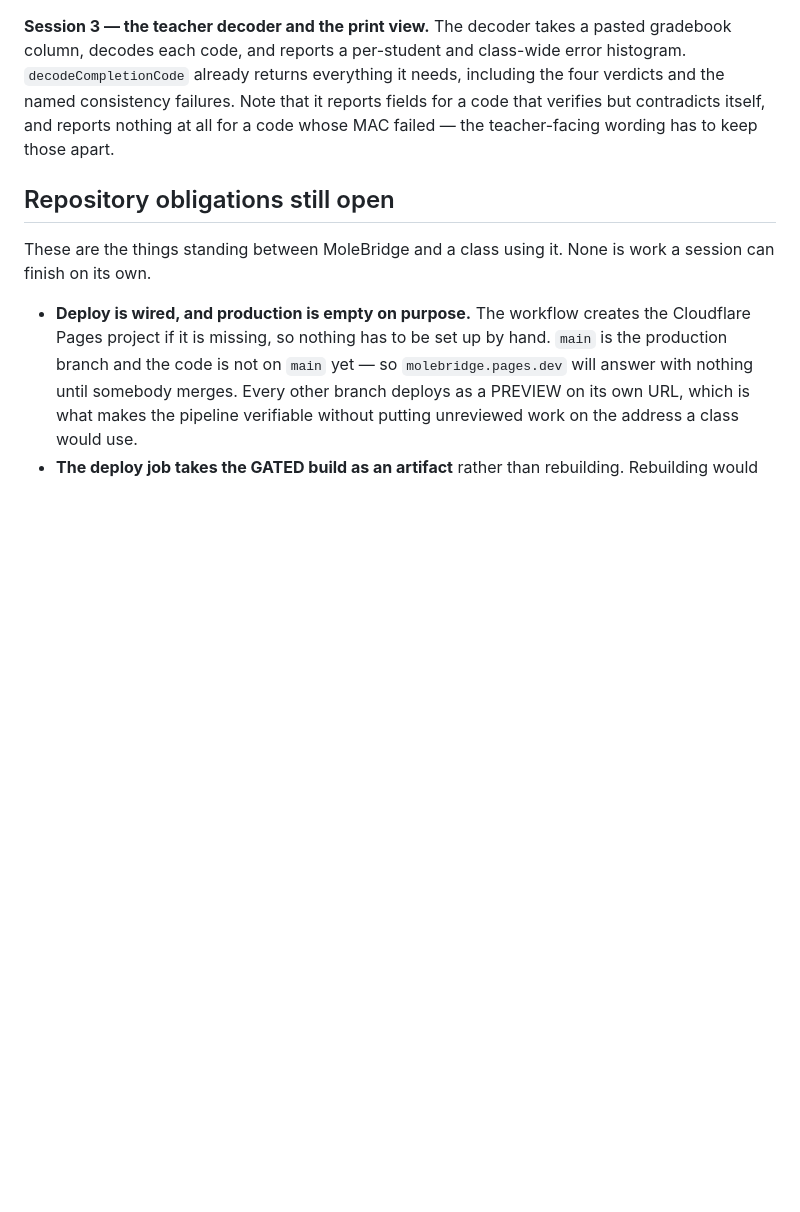
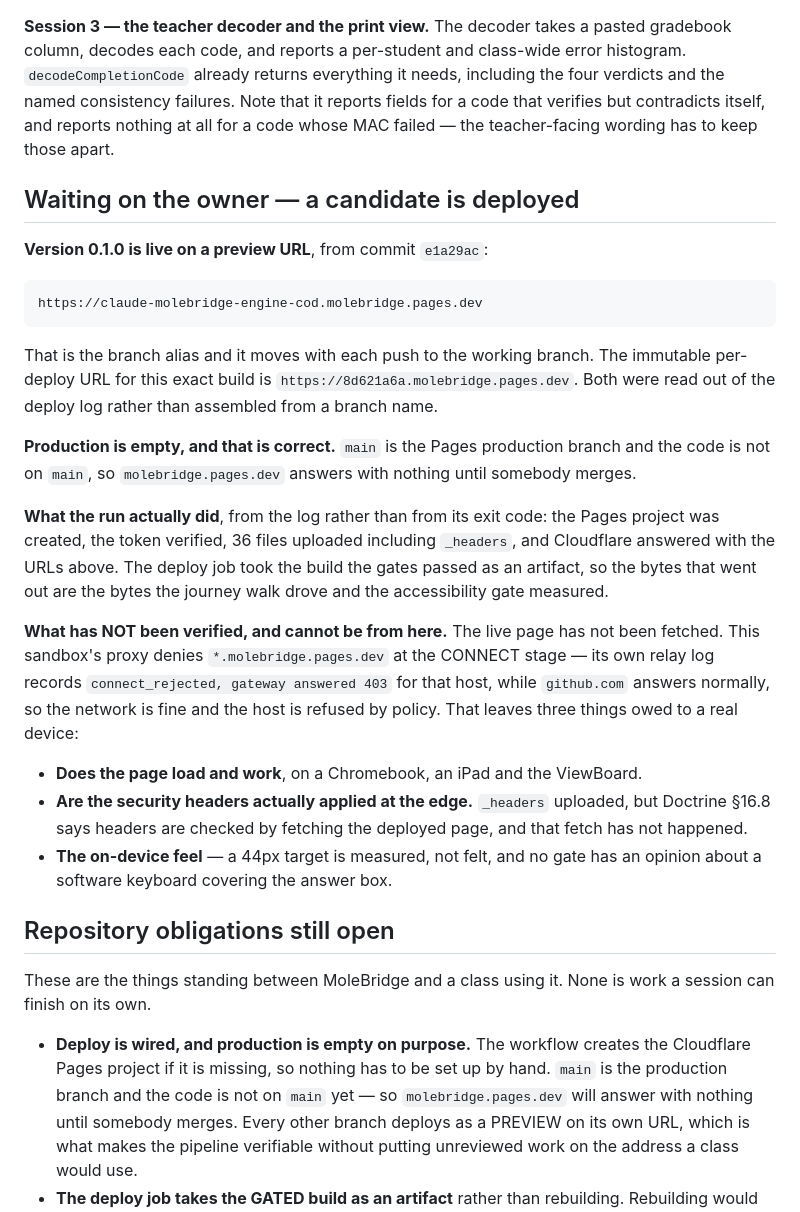
Before and after one commit to njefferson/MoleBridge, a Markdown page: NOTES.md, the part around the change. Rendered like a GitHub page; blank space fills up the shorter version.

Commit message:
Record the deployed candidate, and what about it is still unverified
0.1.0 is live on a preview URL from this commit's parent. NOTES.md now carries
it, so a staged candidate is not invisible once this session ends — which is
what the handoff gate is for, and it passes.

The URLs were read out of the deploy log rather than assembled from a branch
name, and the log is also where the rest of it comes from: the Pages project was
created, the token verified, 36 files uploaded including _headers. A workflow
exiting 0 is not evidence of any of that; a gracefully-skipped deploy exits 0
too, so what matters is whether the steps ran, and they did.

What is NOT verified is written down as plainly as what is. The live page has
not been fetched. This sandbox's proxy denies *.molebridge.pages.dev at the
CONNECT stage — its own relay log records `connect_rejected, gateway answered
403` for that host while github.com answers normally, so the network is fine and
the host is refused by policy. That is a fact about the sandbox and not about
the deploy, and it leaves the headers unchecked at the edge, because headers are
checked by fetching the deployed page and that fetch cannot happen from here.

Co-Authored-By: Claude Opus 5 <noreply@anthropic.com>
Claude-Session: https://claude.ai/code/session_0169ssNnbKd4BYt69NywGmXw

```diff
--- a/NOTES.md
+++ b/NOTES.md
@@ -220,6 +220,40 @@ it reports fields for a code that verifies but contradicts itself, and reports
 nothing at all for a code whose MAC failed — the teacher-facing wording has to
 keep those apart.
 
+## Waiting on the owner — a candidate is deployed
+
+**Version 0.1.0 is live on a preview URL**, from commit `e1a29ac`:
+
+    https://claude-molebridge-engine-cod.molebridge.pages.dev
+
+That is the branch alias and it moves with each push to the working branch. The
+immutable per-deploy URL for this exact build is
+`https://8d621a6a.molebridge.pages.dev`. Both were read out of the deploy log
+rather than assembled from a branch name.
+
+**Production is empty, and that is correct.** `main` is the Pages production
+branch and the code is not on `main`, so `molebridge.pages.dev` answers with
+nothing until somebody merges.
+
+**What the run actually did**, from the log rather than from its exit code: the
+Pages project was created, the token verified, 36 files uploaded including
+`_headers`, and Cloudflare answered with the URLs above. The deploy job took the
+build the gates passed as an artifact, so the bytes that went out are the bytes
+the journey walk drove and the accessibility gate measured.
+
+**What has NOT been verified, and cannot be from here.** The live page has not
+been fetched. This sandbox's proxy denies `*.molebridge.pages.dev` at the CONNECT
+stage — its own relay log records `connect_rejected, gateway answered 403` for
+that host, while `github.com` answers normally, so the network is fine and the
+host is refused by policy. That leaves three things owed to a real device:
+
+- **Does the page load and work**, on a Chromebook, an iPad and the ViewBoard.
+- **Are the security headers actually applied at the edge.** `_headers` uploaded,
+  but Doctrine §16.8 says headers are checked by fetching the deployed page, and
+  that fetch has not happened.
+- **The on-device feel** — a 44px target is measured, not felt, and no gate has
+  an opinion about a software keyboard covering the answer box.
+
 ## Repository obligations still open
 
 These are the things standing between MoleBridge and a class using it. None is
```
